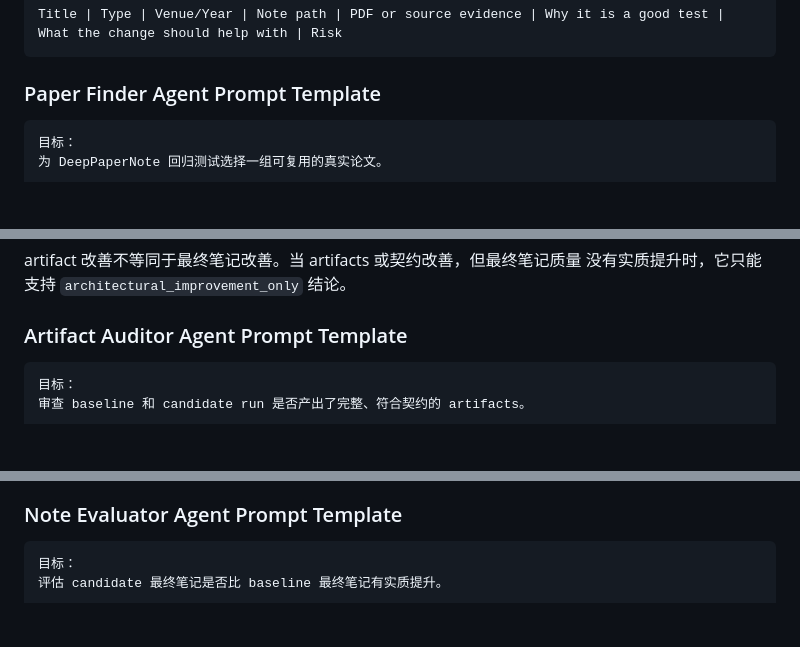
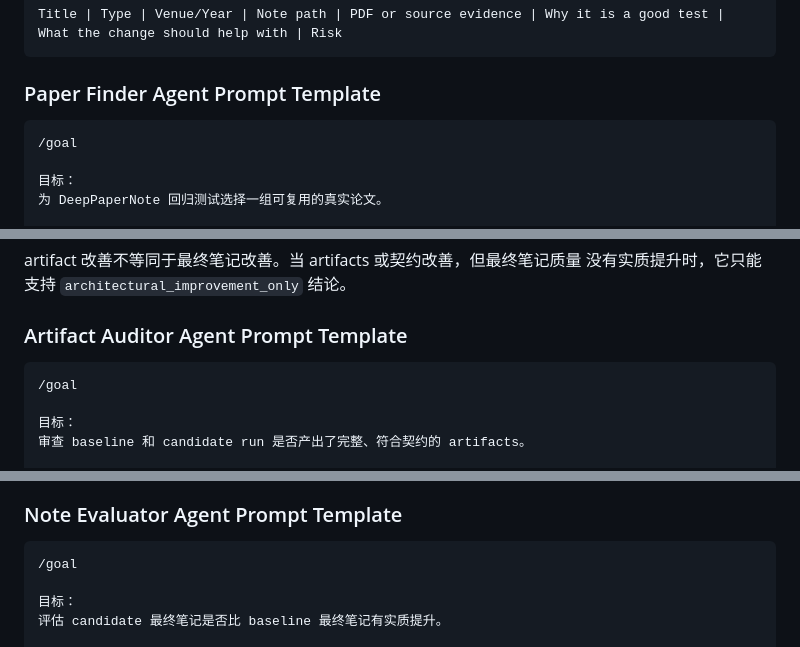
Before and after one commit to 917Dhj/DeepPaperNote, a Markdown page: evals/regression-workflow-zh.md, 3 parts joined by grey strips. Drawn GitHub-style; blank space fills up the shorter version.

````diff
--- a/evals/regression-workflow-zh.md
+++ b/evals/regression-workflow-zh.md
@@ -120,6 +138,8 @@ Title | Type | Venue/Year | Note path | PDF or source evidence | Why it is a goo
 ### Paper Finder Agent Prompt Template
 
 ```text
+/goal
+
 目标：
 为 DeepPaperNote 回归测试选择一组可复用的真实论文。
 
@@ -296,6 +335,8 @@ artifact 改善不等同于最终笔记改善。当 artifacts 或契约改善，
 ### Artifact Auditor Agent Prompt Template
 
 ```text
+/goal
+
 目标：
 审查 baseline 和 candidate run 是否产出了完整、符合契约的 artifacts。
 
@@ -358,6 +399,8 @@ evaluator 不得：
 ### Note Evaluator Agent Prompt Template
 
 ```text
+/goal
+
 目标：
 评估 candidate 最终笔记是否比 baseline 最终笔记有实质提升。
 
````
Also changed, not shown: other parts of evals/regression-workflow-zh.md (+57 -18 lines), evals/regression-workflow.md (+67 -18 lines).
